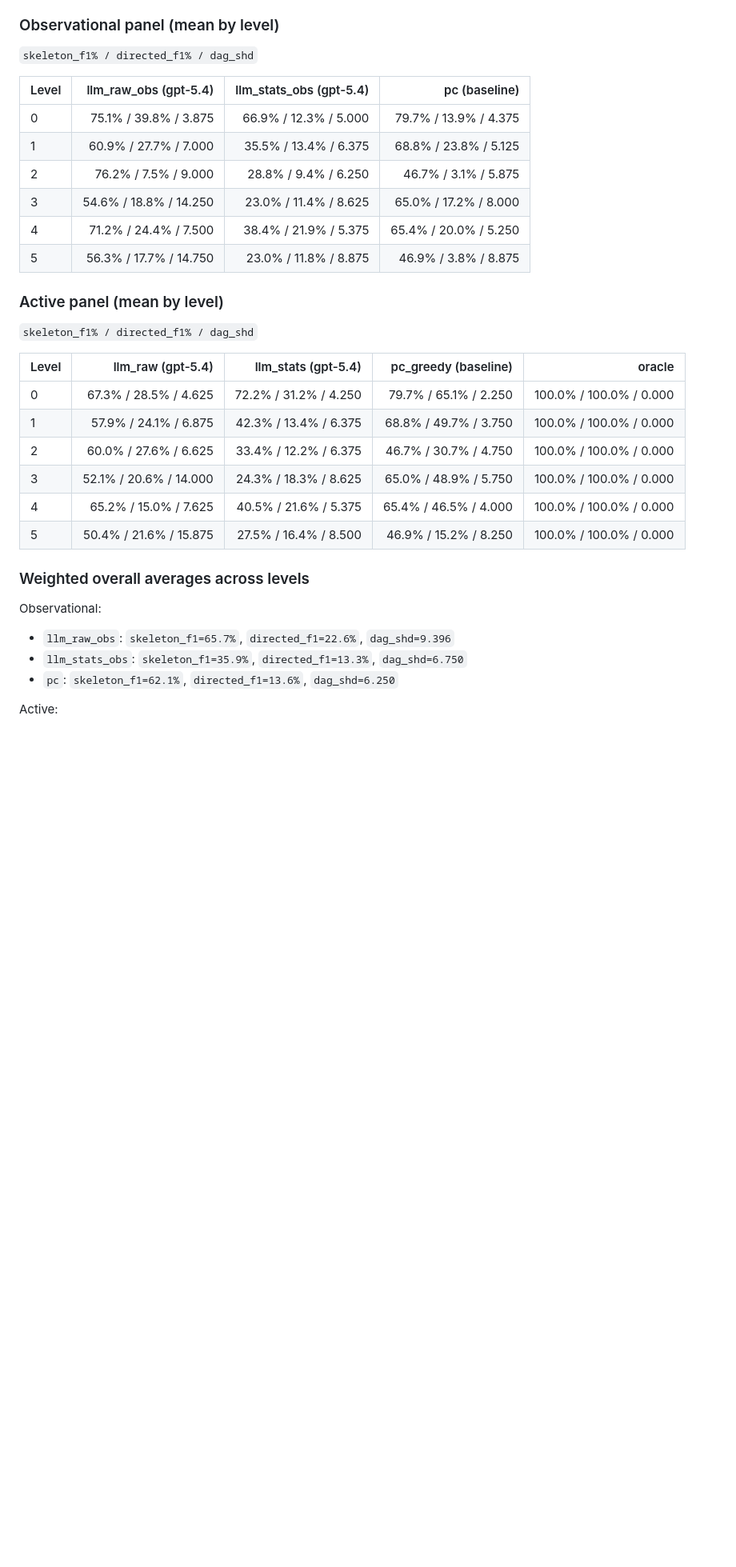
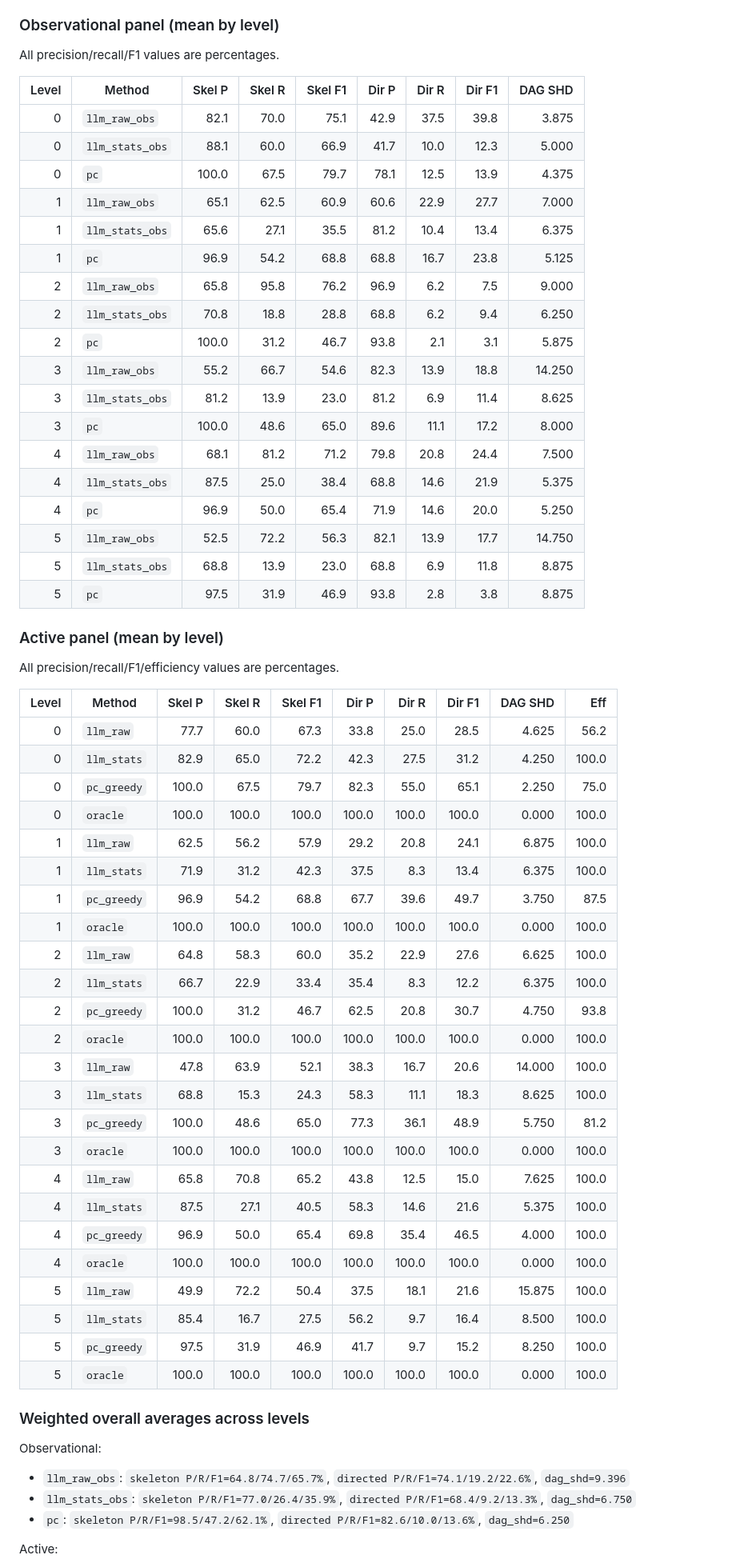
Before and after one commit to sagardeb-dev/Fish-Game-POMDP, a Markdown page: README.md, the part around one of its changes. Shown at 80% size. GitHub-like rendering; blank space fills up the shorter version.

```diff
--- a/README.md
+++ b/README.md
@@ -140,37 +140,67 @@ Note: this run used `--resume --retry-failed`. The raw CSV contains appended ret
 
 ### Observational panel (mean by level)
 
-`skeleton_f1% / directed_f1% / dag_shd`
+All precision/recall/F1 values are percentages.
 
-| Level | llm_raw_obs (gpt-5.4) | llm_stats_obs (gpt-5.4) | pc (baseline) |
-|---|---:|---:|---:|
-| 0 | 75.1% / 39.8% / 3.875 | 66.9% / 12.3% / 5.000 | 79.7% / 13.9% / 4.375 |
-| 1 | 60.9% / 27.7% / 7.000 | 35.5% / 13.4% / 6.375 | 68.8% / 23.8% / 5.125 |
-| 2 | 76.2% / 7.5% / 9.000 | 28.8% / 9.4% / 6.250 | 46.7% / 3.1% / 5.875 |
-| 3 | 54.6% / 18.8% / 14.250 | 23.0% / 11.4% / 8.625 | 65.0% / 17.2% / 8.000 |
-| 4 | 71.2% / 24.4% / 7.500 | 38.4% / 21.9% / 5.375 | 65.4% / 20.0% / 5.250 |
-| 5 | 56.3% / 17.7% / 14.750 | 23.0% / 11.8% / 8.875 | 46.9% / 3.8% / 8.875 |
+| Level | Method | Skel P | Skel R | Skel F1 | Dir P | Dir R | Dir F1 | DAG SHD |
+|---:|---|---:|---:|---:|---:|---:|---:|---:|
+| 0 | `llm_raw_obs` | 82.1 | 70.0 | 75.1 | 42.9 | 37.5 | 39.8 | 3.875 |
+| 0 | `llm_stats_obs` | 88.1 | 60.0 | 66.9 | 41.7 | 10.0 | 12.3 | 5.000 |
+| 0 | `pc` | 100.0 | 67.5 | 79.7 | 78.1 | 12.5 | 13.9 | 4.375 |
+| 1 | `llm_raw_obs` | 65.1 | 62.5 | 60.9 | 60.6 | 22.9 | 27.7 | 7.000 |
+| 1 | `llm_stats_obs` | 65.6 | 27.1 | 35.5 | 81.2 | 10.4 | 13.4 | 6.375 |
+| 1 | `pc` | 96.9 | 54.2 | 68.8 | 68.8 | 16.7 | 23.8 | 5.125 |
+| 2 | `llm_raw_obs` | 65.8 | 95.8 | 76.2 | 96.9 | 6.2 | 7.5 | 9.000 |
+| 2 | `llm_stats_obs` | 70.8 | 18.8 | 28.8 | 68.8 | 6.2 | 9.4 | 6.250 |
+| 2 | `pc` | 100.0 | 31.2 | 46.7 | 93.8 | 2.1 | 3.1 | 5.875 |
+| 3 | `llm_raw_obs` | 55.2 | 66.7 | 54.6 | 82.3 | 13.9 | 18.8 | 14.250 |
+| 3 | `llm_stats_obs` | 81.2 | 13.9 | 23.0 | 81.2 | 6.9 | 11.4 | 8.625 |
+| 3 | `pc` | 100.0 | 48.6 | 65.0 | 89.6 | 11.1 | 17.2 | 8.000 |
+| 4 | `llm_raw_obs` | 68.1 | 81.2 | 71.2 | 79.8 | 20.8 | 24.4 | 7.500 |
+| 4 | `llm_stats_obs` | 87.5 | 25.0 | 38.4 | 68.8 | 14.6 | 21.9 | 5.375 |
+| 4 | `pc` | 96.9 | 50.0 | 65.4 | 71.9 | 14.6 | 20.0 | 5.250 |
+| 5 | `llm_raw_obs` | 52.5 | 72.2 | 56.3 | 82.1 | 13.9 | 17.7 | 14.750 |
+| 5 | `llm_stats_obs` | 68.8 | 13.9 | 23.0 | 68.8 | 6.9 | 11.8 | 8.875 |
+| 5 | `pc` | 97.5 | 31.9 | 46.9 | 93.8 | 2.8 | 3.8 | 8.875 |
 
 ### Active panel (mean by level)
 
-`skeleton_f1% / directed_f1% / dag_shd`
+All precision/recall/F1/efficiency values are percentages.
 
-| Level | llm_raw (gpt-5.4) | llm_stats (gpt-5.4) | pc_greedy (baseline) | oracle |
-|---|---:|---:|---:|---:|
-| 0 | 67.3% / 28.5% / 4.625 | 72.2% / 31.2% / 4.250 | 79.7% / 65.1% / 2.250 | 100.0% / 100.0% / 0.000 |
-| 1 | 57.9% / 24.1% / 6.875 | 42.3% / 13.4% / 6.375 | 68.8% / 49.7% / 3.750 | 100.0% / 100.0% / 0.000 |
-| 2 | 60.0% / 27.6% / 6.625 | 33.4% / 12.2% / 6.375 | 46.7% / 30.7% / 4.750 | 100.0% / 100.0% / 0.000 |
-| 3 | 52.1% / 20.6% / 14.000 | 24.3% / 18.3% / 8.625 | 65.0% / 48.9% / 5.750 | 100.0% / 100.0% / 0.000 |
-| 4 | 65.2% / 15.0% / 7.625 | 40.5% / 21.6% / 5.375 | 65.4% / 46.5% / 4.000 | 100.0% / 100.0% / 0.000 |
-| 5 | 50.4% / 21.6% / 15.875 | 27.5% / 16.4% / 8.500 | 46.9% / 15.2% / 8.250 | 100.0% / 100.0% / 0.000 |
+| Level | Method | Skel P | Skel R | Skel F1 | Dir P | Dir R | Dir F1 | DAG SHD | Eff |
+|---:|---|---:|---:|---:|---:|---:|---:|---:|---:|
+| 0 | `llm_raw` | 77.7 | 60.0 | 67.3 | 33.8 | 25.0 | 28.5 | 4.625 | 56.2 |
+| 0 | `llm_stats` | 82.9 | 65.0 | 72.2 | 42.3 | 27.5 | 31.2 | 4.250 | 100.0 |
+| 0 | `pc_greedy` | 100.0 | 67.5 | 79.7 | 82.3 | 55.0 | 65.1 | 2.250 | 75.0 |
+| 0 | `oracle` | 100.0 | 100.0 | 100.0 | 100.0 | 100.0 | 100.0 | 0.000 | 100.0 |
+| 1 | `llm_raw` | 62.5 | 56.2 | 57.9 | 29.2 | 20.8 | 24.1 | 6.875 | 100.0 |
+| 1 | `llm_stats` | 71.9 | 31.2 | 42.3 | 37.5 | 8.3 | 13.4 | 6.375 | 100.0 |
+| 1 | `pc_greedy` | 96.9 | 54.2 | 68.8 | 67.7 | 39.6 | 49.7 | 3.750 | 87.5 |
+| 1 | `oracle` | 100.0 | 100.0 | 100.0 | 100.0 | 100.0 | 100.0 | 0.000 | 100.0 |
+| 2 | `llm_raw` | 64.8 | 58.3 | 60.0 | 35.2 | 22.9 | 27.6 | 6.625 | 100.0 |
+| 2 | `llm_stats` | 66.7 | 22.9 | 33.4 | 35.4 | 8.3 | 12.2 | 6.375 | 100.0 |
+| 2 | `pc_greedy` | 100.0 | 31.2 | 46.7 | 62.5 | 20.8 | 30.7 | 4.750 | 93.8 |
+| 2 | `oracle` | 100.0 | 100.0 | 100.0 | 100.0 | 100.0 | 100.0 | 0.000 | 100.0 |
+| 3 | `llm_raw` | 47.8 | 63.9 | 52.1 | 38.3 | 16.7 | 20.6 | 14.000 | 100.0 |
+| 3 | `llm_stats` | 68.8 | 15.3 | 24.3 | 58.3 | 11.1 | 18.3 | 8.625 | 100.0 |
+| 3 | `pc_greedy` | 100.0 | 48.6 | 65.0 | 77.3 | 36.1 | 48.9 | 5.750 | 81.2 |
+| 3 | `oracle` | 100.0 | 100.0 | 100.0 | 100.0 | 100.0 | 100.0 | 0.000 | 100.0 |
+| 4 | `llm_raw` | 65.8 | 70.8 | 65.2 | 43.8 | 12.5 | 15.0 | 7.625 | 100.0 |
+| 4 | `llm_stats` | 87.5 | 27.1 | 40.5 | 58.3 | 14.6 | 21.6 | 5.375 | 100.0 |
+| 4 | `pc_greedy` | 96.9 | 50.0 | 65.4 | 69.8 | 35.4 | 46.5 | 4.000 | 100.0 |
+| 4 | `oracle` | 100.0 | 100.0 | 100.0 | 100.0 | 100.0 | 100.0 | 0.000 | 100.0 |
+| 5 | `llm_raw` | 49.9 | 72.2 | 50.4 | 37.5 | 18.1 | 21.6 | 15.875 | 100.0 |
+| 5 | `llm_stats` | 85.4 | 16.7 | 27.5 | 56.2 | 9.7 | 16.4 | 8.500 | 100.0 |
+| 5 | `pc_greedy` | 97.5 | 31.9 | 46.9 | 41.7 | 9.7 | 15.2 | 8.250 | 100.0 |
+| 5 | `oracle` | 100.0 | 100.0 | 100.0 | 100.0 | 100.0 | 100.0 | 0.000 | 100.0 |
 
 ### Weighted overall averages across levels
 
 Observational:
 
-- `llm_raw_obs`: `skeleton_f1=65.7%`, `directed_f1=22.6%`, `dag_shd=9.396`
-- `llm_stats_obs`: `skeleton_f1=35.9%`, `directed_f1=13.3%`, `dag_shd=6.750`
-- `pc`: `skeleton_f1=62.1%`, `directed_f1=13.6%`, `dag_shd=6.250`
+- `llm_raw_obs`: `skeleton P/R/F1=64.8/74.7/65.7%`, `directed P/R/F1=74.1/19.2/22.6%`, `dag_shd=9.396`
+- `llm_stats_obs`: `skeleton P/R/F1=77.0/26.4/35.9%`, `directed P/R/F1=68.4/9.2/13.3%`, `dag_shd=6.750`
+- `pc`: `skeleton P/R/F1=98.5/47.2/62.1%`, `directed P/R/F1=82.6/10.0/13.6%`, `dag_shd=6.250`
 
 Active:
 
```
Also changed, not shown: other parts of README.md (+13 -3 lines).
